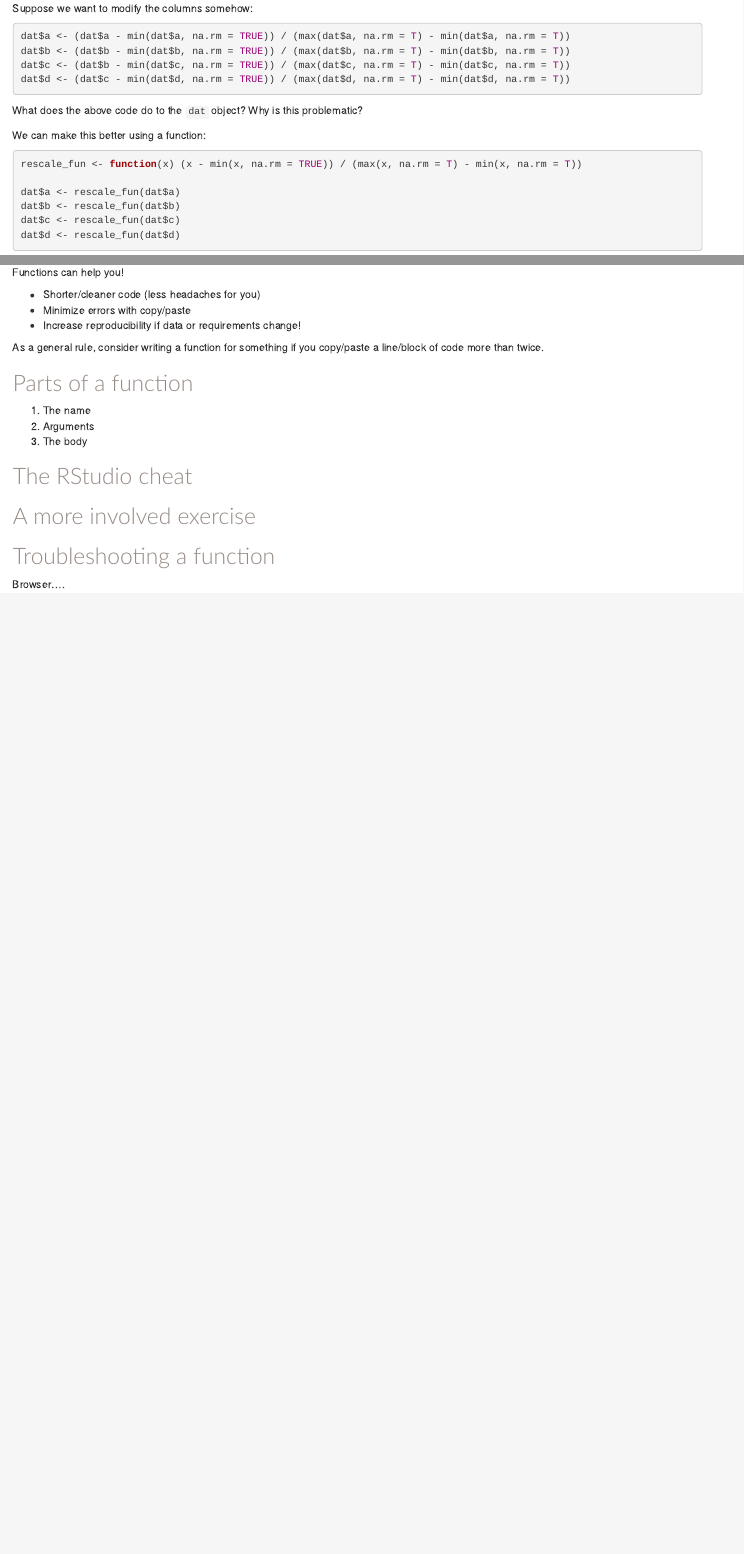
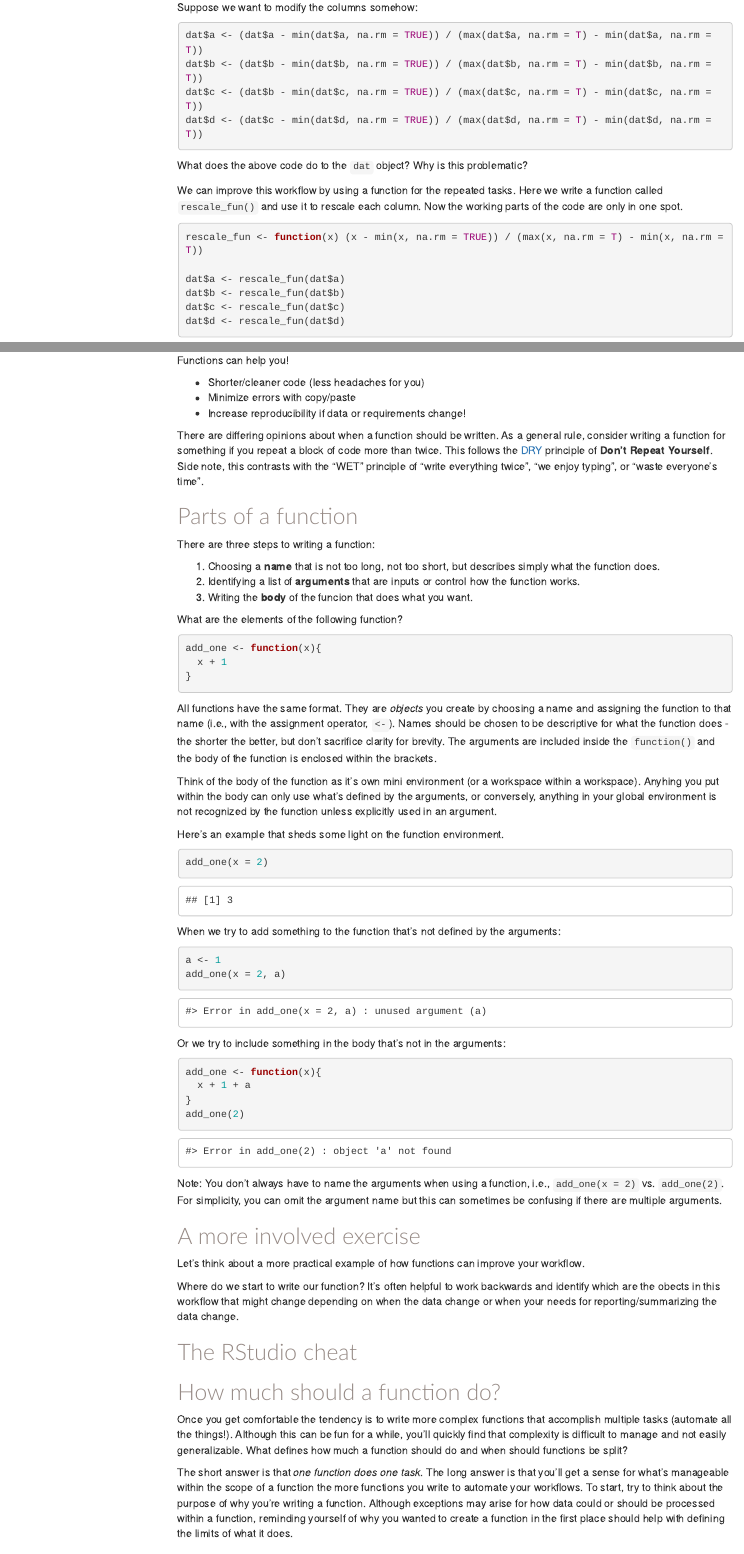
Before and after one commit to tbep-tech/tbep-r-training, an R Markdown document (functions.Rmd): the page in a window 1100 px wide, from 700 px down before the commit and from 960 px down after it, so that both start at the same text, and a second part further down, joined at a grey line. The pictures show the output file functions.html that the author committed with the source, opened offline; menus at the side of the page are left out.

Commit message:
adding tb fim data, more r function training content

````diff
--- a/functions.Rmd
+++ b/functions.Rmd
@@ -1,7 +1,10 @@
 ---
 title: "Writing functions in R"
 output:
-  html_document
+  html_document:
+    toc: true
+    toc_float:
+       collapsed: true
 self_contained: yes
 css: styles.css
 ---
@@ -55,7 +70,7 @@ dat$d <- (dat$c - min(dat$d, na.rm = TRUE)) / (max(dat$d, na.rm = T) - min(dat$d
 
 What does the above code do to the `dat` object? Why is this problematic?
 
-We can make this better using a function:
+We can improve this workflow by using a function for the repeated tasks.  Here we write a function called `rescale_fun()` and use it to rescale each column. Now the working parts of the code are only in one spot.
 
 ```{r}
 
@@ -81,17 +94,78 @@ Functions can help you!
 * Minimize errors with copy/paste
 * Increase reproducibility if data or requirements change!
 
-As a general rule, consider writing a function for something if you copy/paste a line/block of code more than twice.
+There are differing opinions about when a function should be written.  As a general rule, consider writing a function for something if you repeat a block of code more than twice. This follows the [DRY](https://en.wikipedia.org/wiki/Don%27t_repeat_yourself) principle of __Don't Repeat Yourself__. Side note, this contrasts with the "WET" principle of "write everything twice", "we enjoy typing", or "waste everyone's time".
 
 ## Parts of a function
 
-1. The name
-1. Arguments
-1. The body
+There are three steps to writing a function:
+
+1. Choosing a __name__ that is not too long, not too short, but describes simply what the function does.
+1. Identifying a list of __arguments__ that are inputs or control how the function works.
+1. Writing the __body__ of the funcion that does what you want.
+
+What are the elements of the following function?
+
+```{r}
+add_one <- function(x){
+  x + 1
+}
+```
+
+All functions have the same format.  They are *objects* you create by choosing a name and assigning the function to that name (i.e., with the assignment operator, `<-`).  Names should be chosen to be descriptive for what the function does - the shorter the better, but don't sacrifice clarity for brevity.  The arguments are included inside the `function()` and the body of the function is enclosed within the brackets.
+
+Think of the body of the function as it's own mini environment (or a workspace within a workspace).  Anyhing you put within the body can only use what's defined by the arguments, or conversely, anything in your global environment is not recognized by the function unless explicitly used in an argument.
+
+Here's an example that sheds some light on the function environment.
+
+```{r}
+add_one(x = 2)
+```
+
+When we try to add something to the function that's not defined by the arguments:
+
+```{r, eval = F}
+a <- 1
+add_one(x = 2, a)
+```
+```
+#> Error in add_one(x = 2, a) : unused argument (a)
+```
+
+Or we try to include something in the body that's not in the arguments:
+
+```{r, eval = F}
+add_one <- function(x){
+  x + 1 + a
+}
+add_one(2)
+```
+```
+#> Error in add_one(2) : object 'a' not found
+```
+
+Note: You don't always have to name the arguments when using a function, i.e., `add_one(x = 2)` vs. `add_one(2)`.  For simplicity, you can omit the argument name but this can sometimes be confusing if there are multiple arguments.
+
+## A more involved exercise
+
+Let's think about a more practical example of how functions can improve your workflow. We can work with the FWC [Fisheries Independent Monitoring](https://geodata.myfwc.com/datasets/68fb6774b58a40a08a6f87959aaa53c4_26/data) dataset. For this example, I've created a subset of the data for the Tampa Bay area.  You can import the data as follows.
+
+```{r}
+library(sf)
+
+fimdat <- st_read('https://opendata.arcgis.com/datasets/68fb6774b58a40a08a6f87959aaa53c4_26.geojson')
+```
+
+
+Where do we start to write our function?  It's often helpful to work backwards and identify which are the obects in this workflow that might change depending on when the data change or when your needs for reporting/summarizing the data change.
 
 ## The RStudio cheat
 
-## A more involved exercise
+## How much should a function do?
+
+Once you get comfortable the tendency is to write more complex functions that accomplish multiple tasks (automate all the things!).  Although this can be fun for a while, you'll quickly find that complexity is difficult to manage and not easily generalizable.  What defines how much a function should do and when should functions be split?
+
+The short answer is that *one function does one task*.  The long answer is that you'll get a sense for what's manageable within the scope of a function the more functions you write to automate your workflows.  To start, try to think about the purpose of why you're writing a function. Although exceptions may arise for how data could or should be processed within a function, reminding yourself of why you wanted to create a function in the first place should help with defining the limits of what it does.
 
 ## Troubleshooting a function
 
````
Also changed, not shown: R/dat_proc.R (added, +9 -0 lines), functions.html, functions.Rmd (26 more changed lines), 1 other file.
